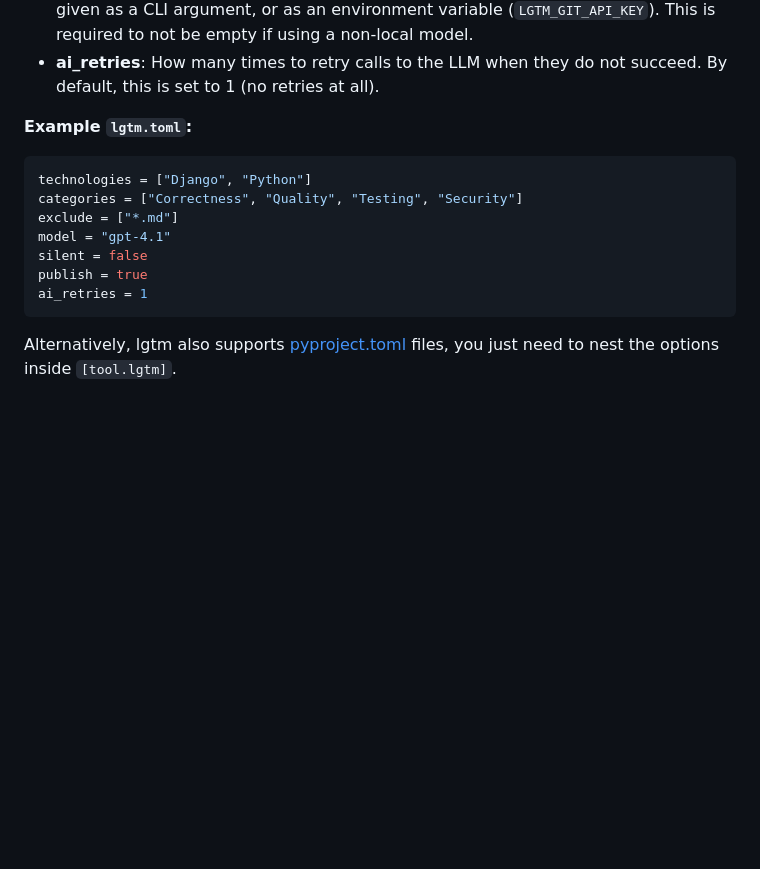
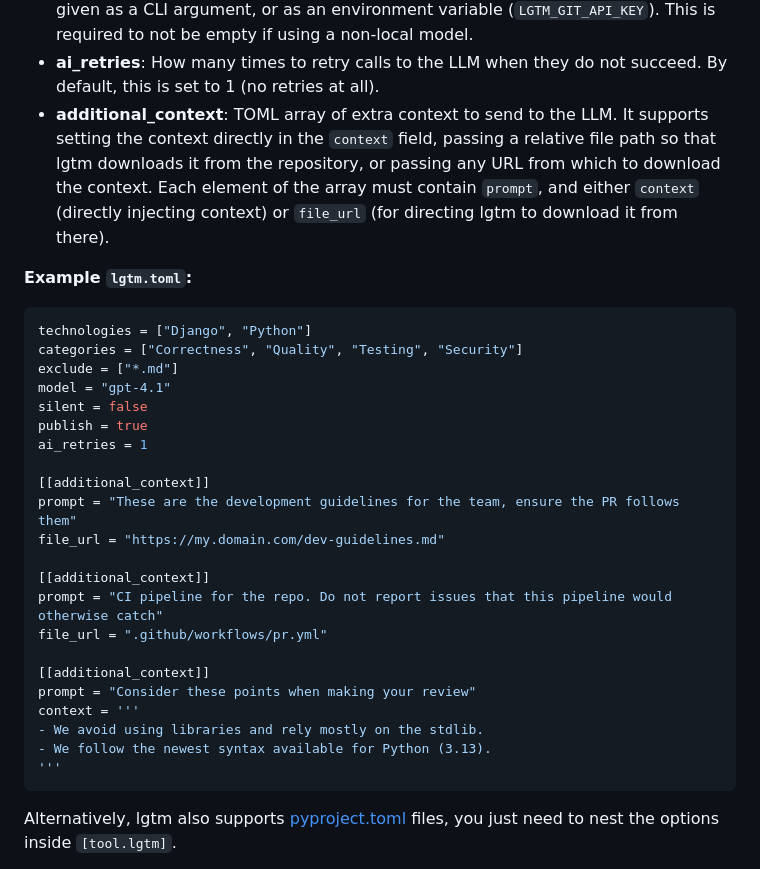
Before and after one commit to elementsinteractive/lgtm-ai, a Markdown page: README.md, the part around the change. GitHub-like rendering; blank space fills up the shorter version.

Commit message:
docs: add additional context docs

````diff
--- a/README.md
+++ b/README.md
@@ -302,6 +302,7 @@ lgtm uses a `.toml` file to configure how it works. It will autodetect a `lgtm.t
 - **ai_api_key**: API key to call the selected AI model. Can be given as a CLI argument, or as an environment variable (`LGTM_AI_API_KEY`).
 - **git_api_key**: API key to post the review in the source system of the PR. Can be given as a CLI argument, or as an environment variable (`LGTM_GIT_API_KEY`). This is required to not be empty if using a non-local model.
 - **ai_retries**: How many times to retry calls to the LLM when they do not succeed. By default, this is set to 1 (no retries at all).
+- **additional_context**: TOML array of extra context to send to the LLM. It supports setting the context directly in the `context` field, passing a relative file path so that lgtm downloads it from the repository, or passing any URL from which to download the context. Each element of the array must contain `prompt`, and either `context` (directly injecting context) or `file_url` (for directing lgtm to download it from there).
 
 **Example `lgtm.toml`:**
 
@@ -313,6 +314,21 @@ model = "gpt-4.1"
 silent = false
 publish = true
 ai_retries = 1
+
+[[additional_context]]
+prompt = "These are the development guidelines for the team, ensure the PR follows them"
+file_url = "https://my.domain.com/dev-guidelines.md"
+
+[[additional_context]]
+prompt = "CI pipeline for the repo. Do not report issues that this pipeline would otherwise catch"
+file_url = ".github/workflows/pr.yml"
+
+[[additional_context]]
+prompt = "Consider these points when making your review"
+context = '''
+- We avoid using libraries and rely mostly on the stdlib.
+- We follow the newest syntax available for Python (3.13).
+'''
 ```
 
 Alternatively, lgtm also supports [pyproject.toml](https://packaging.python.org/en/latest/guides/writing-pyproject-toml/) files, you just need to nest the options inside `[tool.lgtm]`.
````
